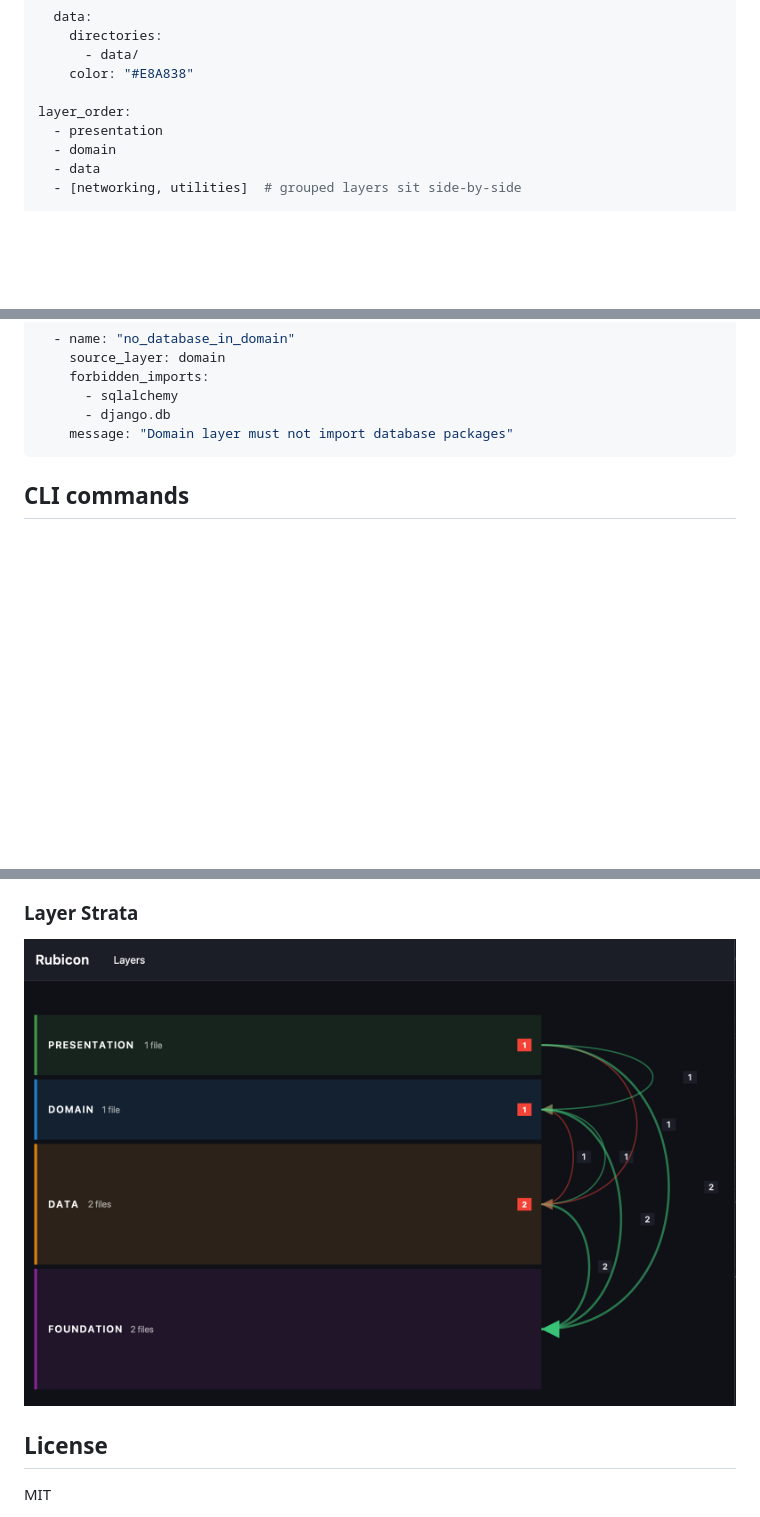
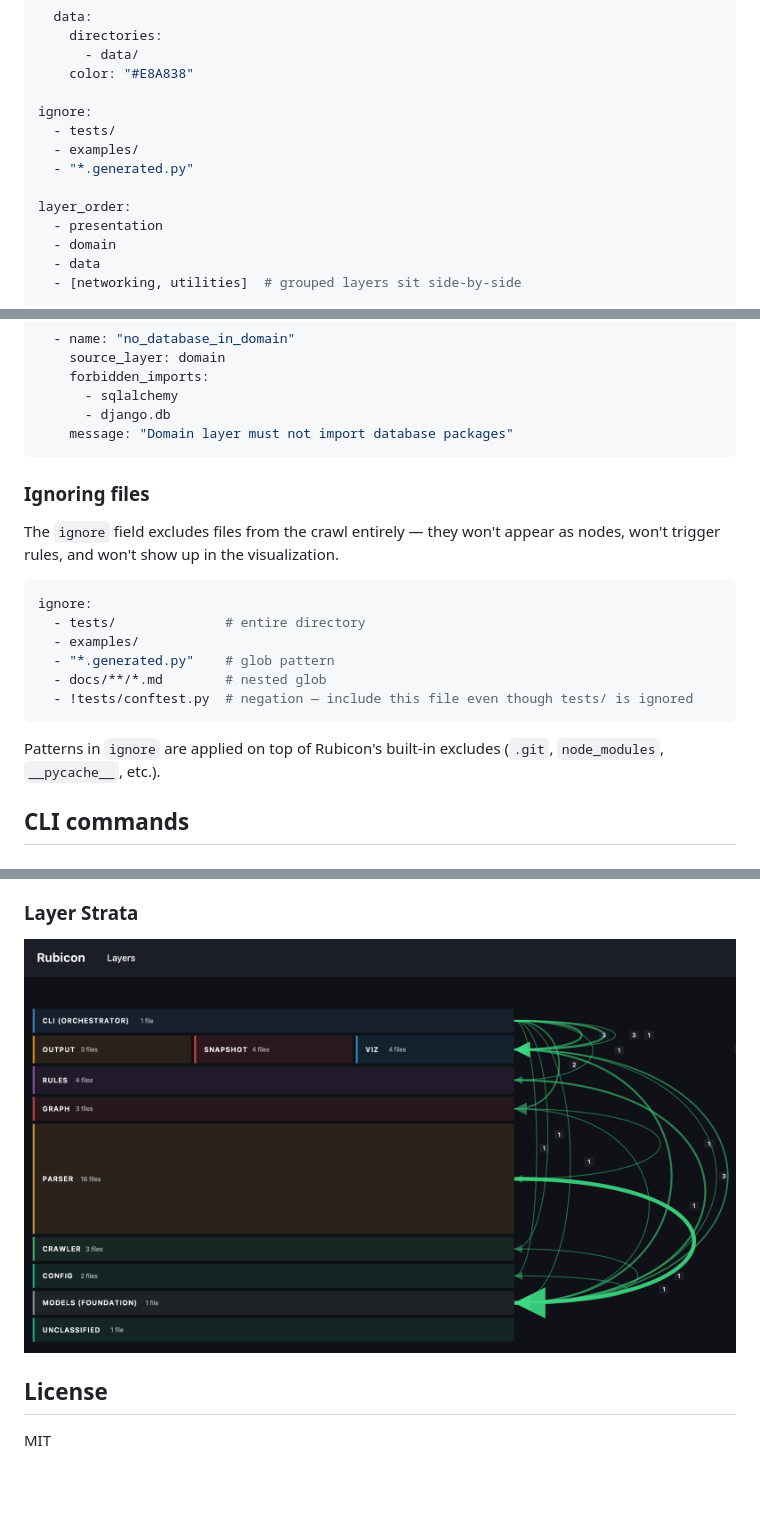
Before and after one commit to erniez/Rubicon, a Markdown page: README.md, 3 parts joined by grey strips. Drawn GitHub-style; pictures changed too: Layer_strata.png; blank space fills up the shorter version.

````diff
--- a/README.md
+++ b/README.md
@@ -52,6 +52,11 @@ layers:
       - data/
     color: "#E8A838"
 
+ignore:
+  - tests/
+  - examples/
+  - "*.generated.py"
+
 layer_order:
   - presentation
   - domain
@@ -82,6 +87,21 @@ custom_rules:
       - django.db
     message: "Domain layer must not import database packages"
 ```
+
+### Ignoring files
+
+The `ignore` field excludes files from the crawl entirely — they won't appear as nodes, won't trigger rules, and won't show up in the visualization.
+
+```yaml
+ignore:
+  - tests/              # entire directory
+  - examples/
+  - "*.generated.py"    # glob pattern
+  - docs/**/*.md        # nested glob
+  - !tests/conftest.py  # negation — include this file even though tests/ is ignored
+```
+
+Patterns in `ignore` are applied on top of Rubicon's built-in excludes (`.git`, `node_modules`, `__pycache__`, etc.).
 
 ## CLI commands
 
````
Also changed, not shown: 9 other files.
